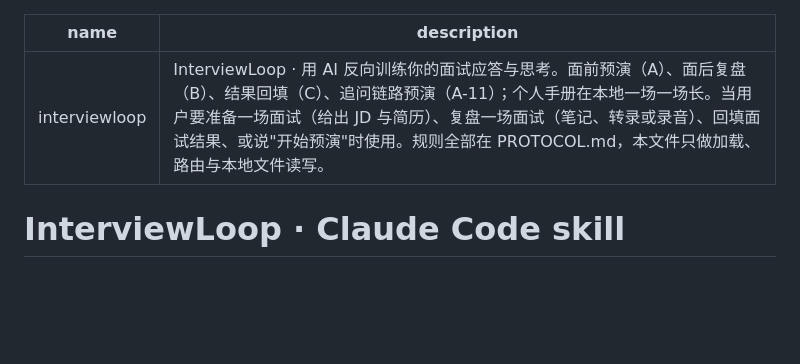
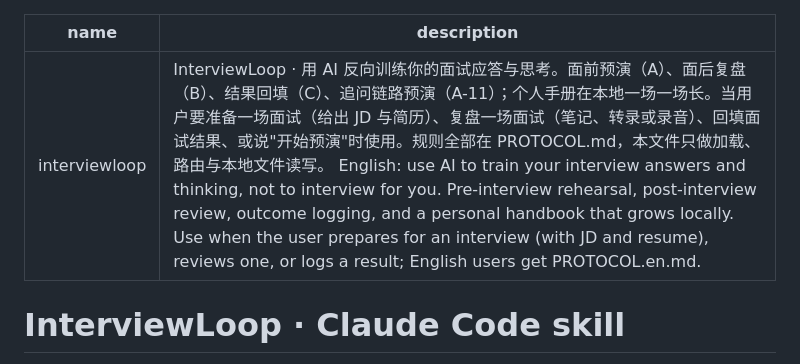
Before and after one commit to interviewloop-cn/interviewloop, a Markdown page: SKILL.md, the part around the change. Drawn GitHub-style; blank space fills up the shorter version.

Commit message:
Add English sentence to SKILL.md description for directory search
Co-Authored-By: Claude Fable 5.1 <noreply@anthropic.com>

```diff
--- a/SKILL.md
+++ b/SKILL.md
@@ -1,6 +1,6 @@
 ---
 name: interviewloop
-description: InterviewLoop · 用 AI 反向训练你的面试应答与思考。面前预演（A）、面后复盘（B）、结果回填（C）、追问链路预演（A-11）；个人手册在本地一场一场长。当用户要准备一场面试（给出 JD 与简历）、复盘一场面试（笔记、转录或录音）、回填面试结果、或说"开始预演"时使用。规则全部在 PROTOCOL.md，本文件只做加载、路由与本地文件读写。
+description: InterviewLoop · 用 AI 反向训练你的面试应答与思考。面前预演（A）、面后复盘（B）、结果回填（C）、追问链路预演（A-11）；个人手册在本地一场一场长。当用户要准备一场面试（给出 JD 与简历）、复盘一场面试（笔记、转录或录音）、回填面试结果、或说"开始预演"时使用。规则全部在 PROTOCOL.md，本文件只做加载、路由与本地文件读写。 English: use AI to train your interview answers and thinking, not to interview for you. Pre-interview rehearsal, post-interview review, outcome logging, and a personal handbook that grows locally. Use when the user prepares for an interview (with JD and resume), reviews one, or logs a result; English users get PROTOCOL.en.md.
 ---
 
 # InterviewLoop · Claude Code skill
```
